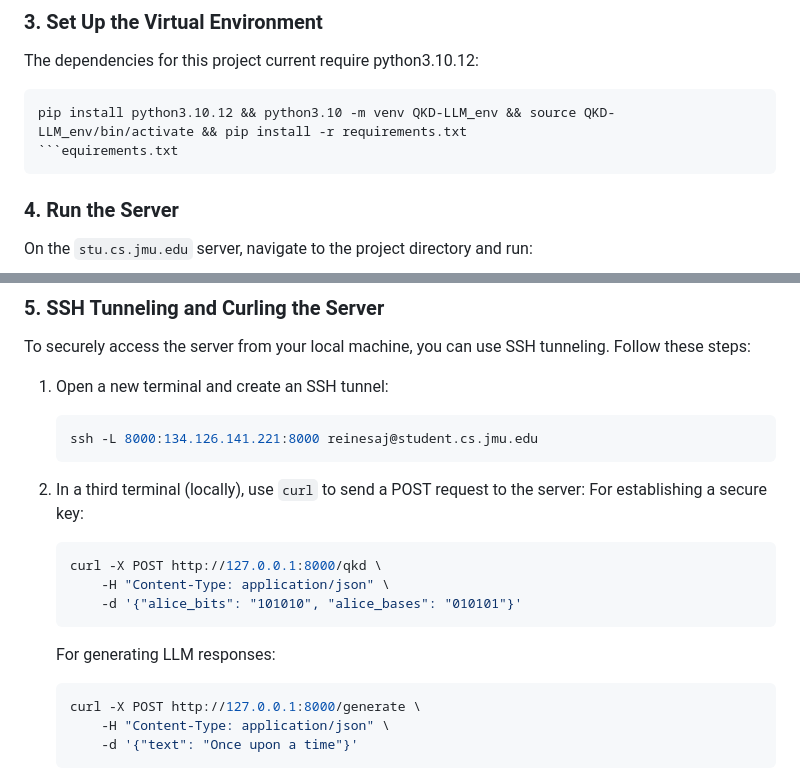
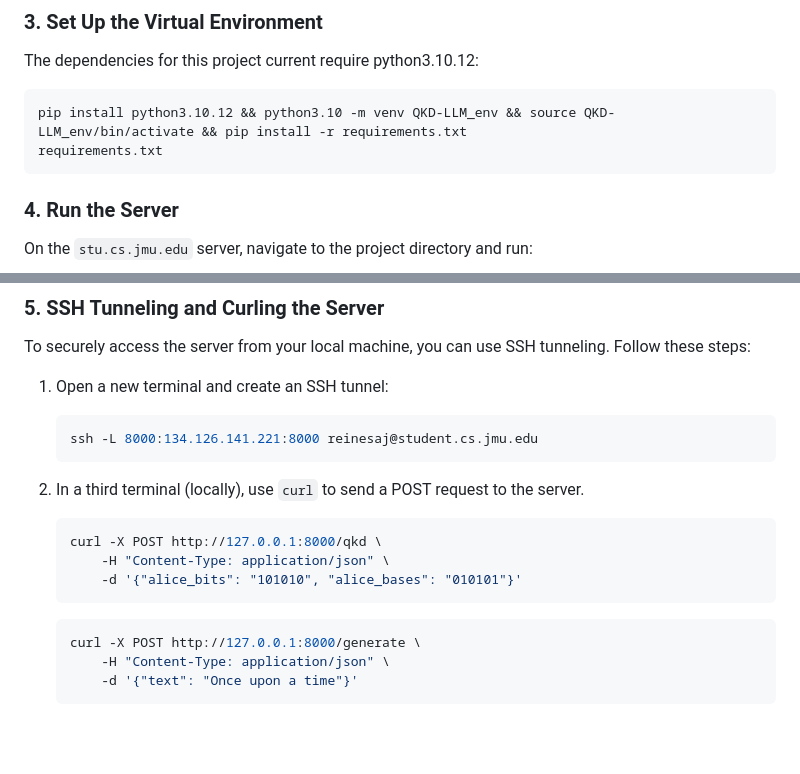
Before and after one commit to reinesaj2/MS_Cyber, a Markdown page: CS610/LLM-QKD_project/README.md, 2 parts joined by grey strips. Rendered like a GitHub page; blank space fills up the shorter version.

Commit message:
refactor: Updated readme

````diff
--- a/CS610/LLM-QKD_project/README.md
+++ b/CS610/LLM-QKD_project/README.md
@@ -24,7 +24,7 @@ cd Deliverable1-CS610
 The dependencies for this project current require python3.10.12:
 ```bash
 pip install python3.10.12 && python3.10 -m venv QKD-LLM_env && source QKD-LLM_env/bin/activate && pip install -r requirements.txt
-```equirements.txt
+requirements.txt
 ```
 
 ### 4. Run the Server
@@ -41,14 +41,12 @@ To securely access the server from your local machine, you can use SSH tunneling
     ssh -L 8000:134.126.141.221:8000 reinesaj@student.cs.jmu.edu
     ```
 
-2. In a third terminal (locally), use `curl` to send a POST request to the server:
-    For establishing a secure key:
+2. In a third terminal (locally), use `curl` to send a POST request to the server.
     ```bash
     curl -X POST http://127.0.0.1:8000/qkd \
         -H "Content-Type: application/json" \
         -d '{"alice_bits": "101010", "alice_bases": "010101"}'
     ```
-    For generating LLM responses:
     ```bash
     curl -X POST http://127.0.0.1:8000/generate \
         -H "Content-Type: application/json" \
````
